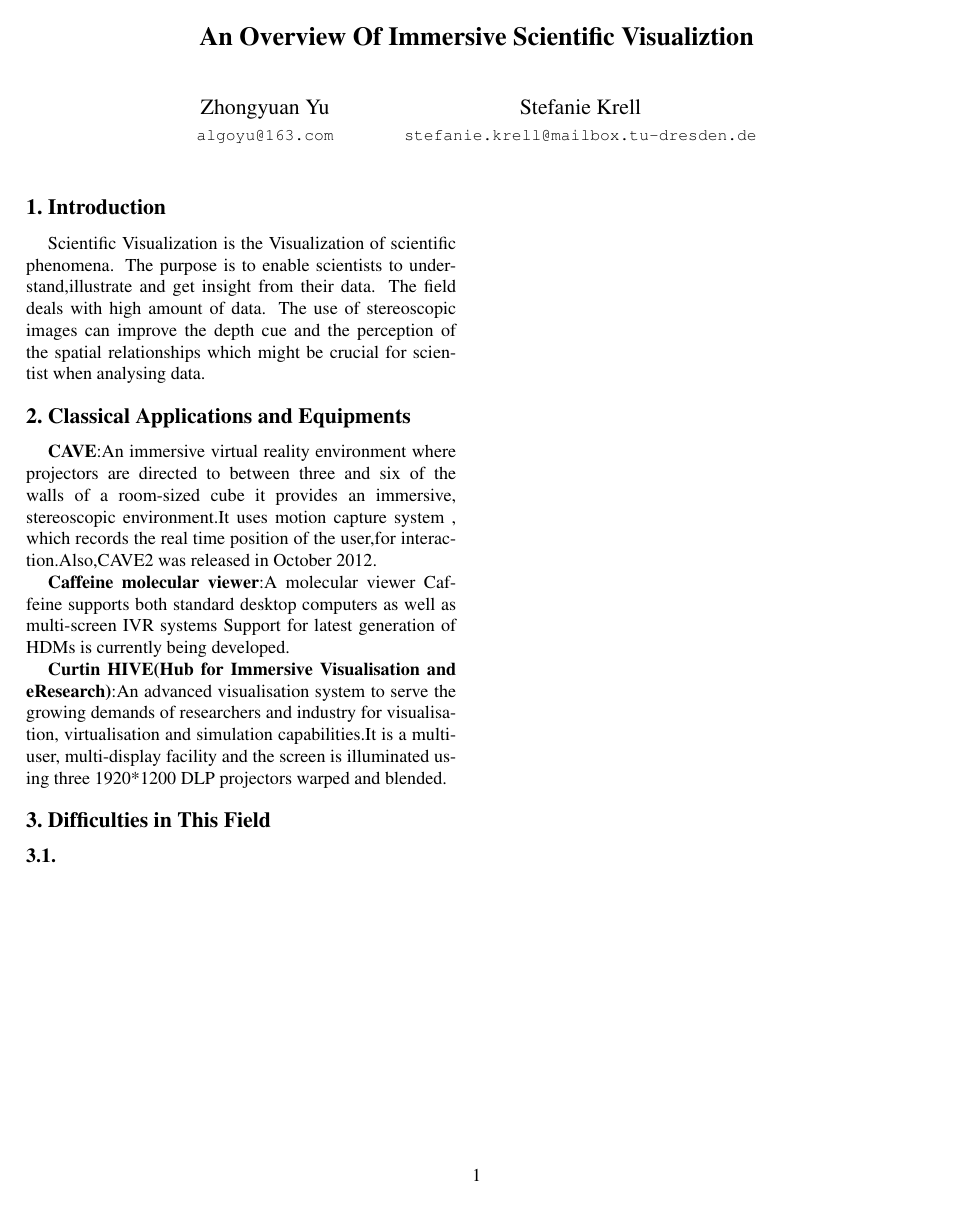
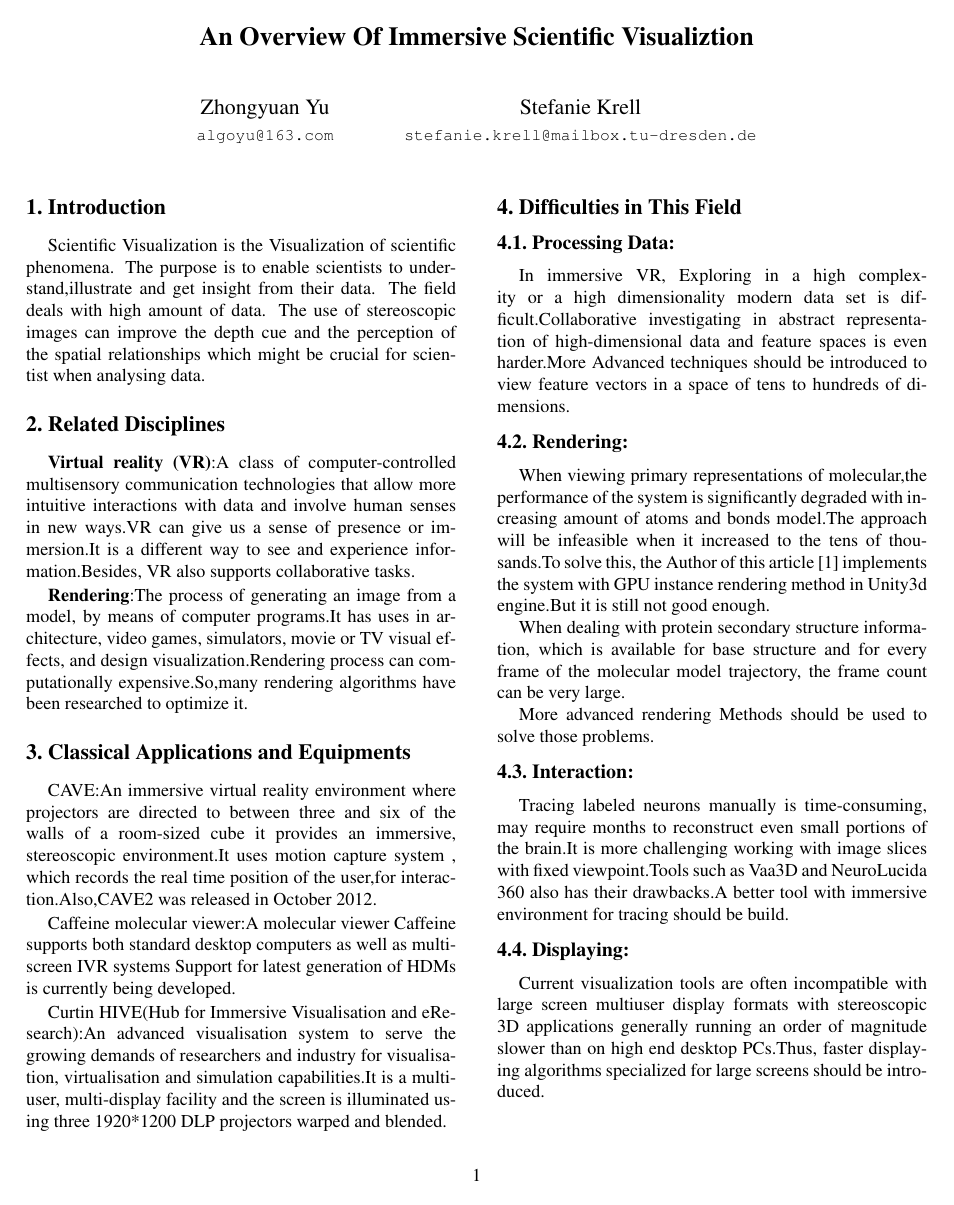
Before and after one commit to yuffff/hauptseminar-cgv, a LaTeX document (egpaper_final.tex): the whole page. Compiled offline with pdfLaTeX.

Commit message:
first version , should be shorter

```diff
--- a/egpaper_final.tex
+++ b/egpaper_final.tex
@@ -51,20 +51,45 @@ Stefanie Krell\\
 
 Scientific Visualization is the Visualization of scientific phenomena. The purpose is to enable scientists to understand,illustrate and get insight from their data. The field deals with high amount of data. The use of stereoscopic images can improve the depth cue and the perception of the spatial relationships which might be crucial for scientist when analysing data.
 
+\section{Related Disciplines}
+
+\setlength{\parindent}{1pc}
+\textbf{Virtual reality (VR)}:A class of computer-controlled multisensory communication technologies that allow more intuitive interactions with data and involve human senses in new ways.VR can give us a sense of presence or immersion.It is a different way to see and experience information.Besides, VR also supports collaborative tasks.
+
+\setlength{\parindent}{1pc}
+\textbf{Rendering}:The process of generating an image from a model, by means of computer programs.It has uses in architecture, video games, simulators, movie or TV visual effects, and design visualization.Rendering process can computationally expensive.So,many rendering algorithms have been researched to optimize it.
+
+
 \section{Classical Applications and Equipments}
 
 
-\textbf{CAVE}:An immersive virtual reality environment where projectors are directed to between three and six of the walls of a room-sized cube it provides an immersive, stereoscopic environment.It uses motion capture system , which records the real time position of the user,for interaction.Also,CAVE2 was released in October 2012.
+CAVE:An immersive virtual reality environment where projectors are directed to between three and six of the walls of a room-sized cube it provides an immersive, stereoscopic environment.It uses motion capture system , which records the real time position of the user,for interaction.Also,CAVE2 was released in October 2012.
 
 \setlength{\parindent}{1pc}
-\textbf{Caffeine molecular viewer}:A molecular viewer Caffeine supports both standard desktop computers as well as multi-screen IVR systems Support for latest generation of HDMs is currently being developed.
+Caffeine molecular viewer:A molecular viewer Caffeine supports both standard desktop computers as well as multi-screen IVR systems Support for latest generation of HDMs is currently being developed.
 
 \setlength{\parindent}{1pc}
-\textbf{Curtin HIVE(Hub for Immersive Visualisation and eResearch)}:An advanced visualisation system to serve the growing demands of researchers and industry for visualisation, virtualisation and simulation capabilities.It is a multi-user, multi-display facility and the screen is illuminated using three 1920*1200 DLP projectors warped and blended.
+Curtin HIVE(Hub for Immersive Visualisation and eResearch):An advanced visualisation system to serve the growing demands of researchers and industry for visualisation, virtualisation and simulation capabilities.It is a multi-user, multi-display facility and the screen is illuminated using three 1920*1200 DLP projectors warped and blended.
 
 \section{Difficulties in This Field}
-\subsection{
-}
+\subsection{Processing Data:}In immersive VR, Exploring in a high complexity or a high dimensionality modern data set is difficult.Collaborative investigating in abstract representation of high-dimensional data and feature spaces is even harder.More Advanced techniques should be introduced to view feature vectors in a space of tens to hundreds of dimensions.
+
+\setlength{\parindent}{1pc}
+
+\subsection{Rendering:}
+When viewing primary representations of molecular,the performance of the system is significantly degraded with increasing amount of atoms and bonds model.The approach will be infeasible when it increased to the tens of thousands.To solve this, the Author of this article [1] implements the system with GPU instance rendering method in Unity3d engine.But it is still not good enough.
+
+\setlength{\parindent}{1pc}
+When dealing with protein secondary structure information, which is available for base structure and for every frame of the molecular model trajectory, the frame count can be very large.
+
+\setlength{\parindent}{1pc}
+More advanced rendering Methods should be used to solve those problems.
+
+%This paper [1] introduces a solution that the information extraction could be processed on demand instead of being extracted by a parser.
+
+\subsection{Interaction:}Tracing labeled neurons manually is time-consuming, may require months to reconstruct even small portions of the brain.It is more challenging working with image slices with fixed viewpoint.Tools such as Vaa3D and NeuroLucida 360 also has their drawbacks.A better tool with immersive environment for tracing should be build.
+\subsection{Displaying:}Current visualization tools are often incompatible with large screen multiuser display formats with stereoscopic 3D applications generally running an order of magnitude slower than on high end desktop PCs.Thus, faster displaying algorithms specialized for large screens should be introduced.
+
 
 
 \end{document}
```
Also changed, not shown: egpaper_final.pdf, 2 other files.
